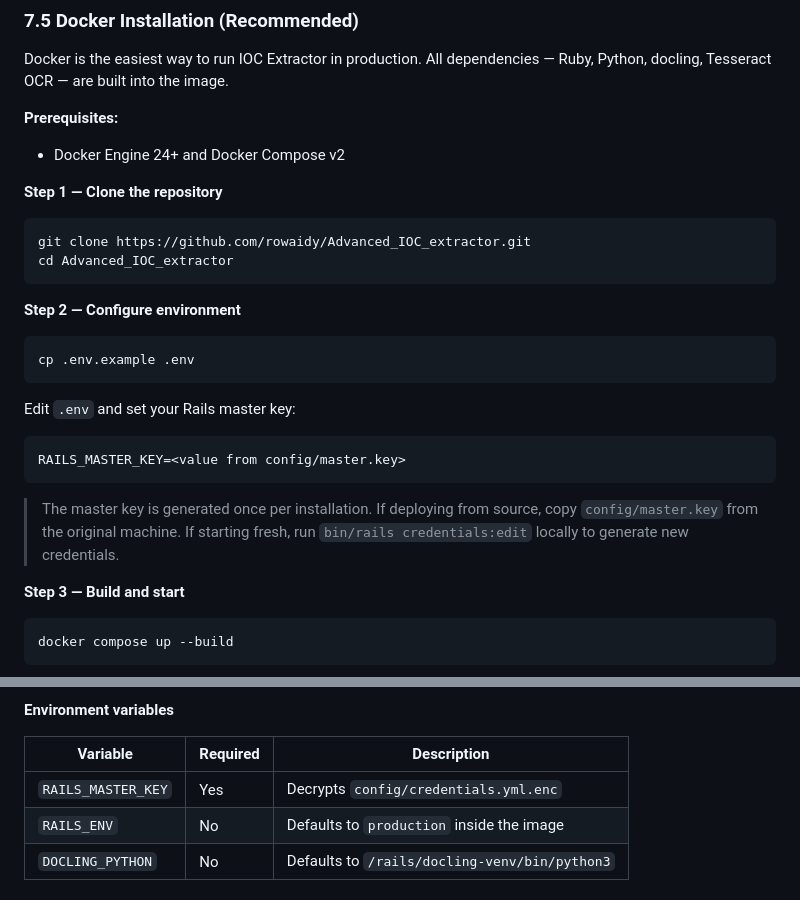
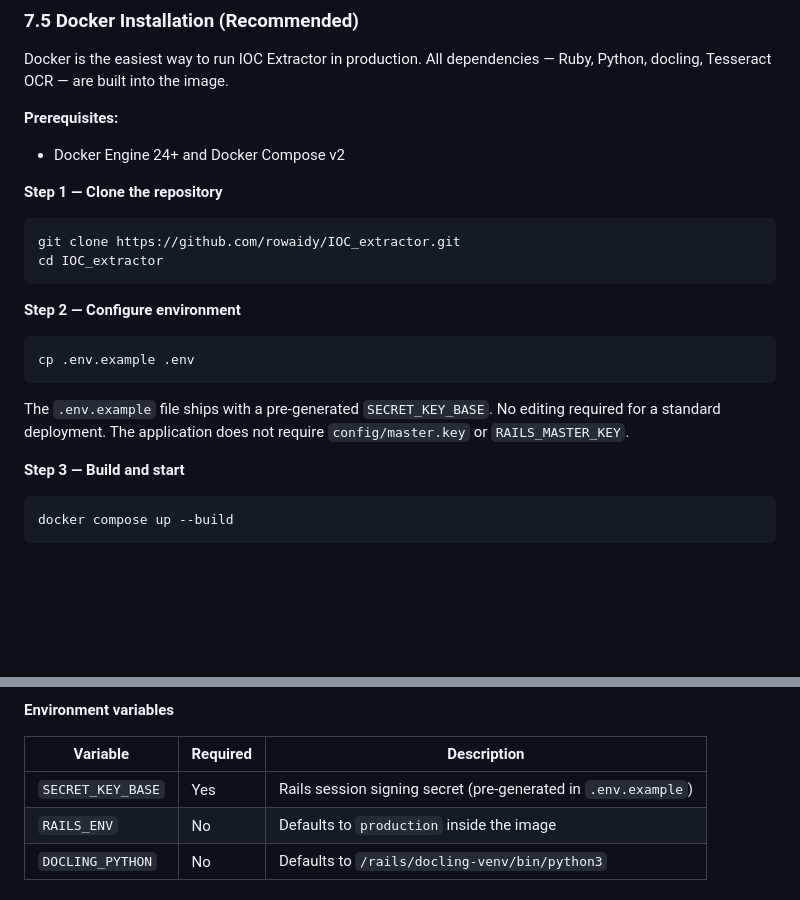
Before and after one commit to rowaidy/IOC_extractor, a Markdown page: README.md, 2 parts joined by grey strips. Drawn GitHub-style; blank space fills up the shorter version.

Commit message:
Update docs: use SECRET_KEY_BASE, no master.key required for Docker

````diff
--- a/README.md
+++ b/README.md
@@ -232,8 +232,8 @@ Docker is the easiest way to run IOC Extractor in production. All dependencies
 **Step 1 — Clone the repository**
 
 ```bash
-git clone https://github.com/rowaidy/Advanced_IOC_extractor.git
-cd Advanced_IOC_extractor
+git clone https://github.com/rowaidy/IOC_extractor.git
+cd IOC_extractor
 ```
 
 **Step 2 — Configure environment**
@@ -242,13 +242,7 @@ cd Advanced_IOC_extractor
 cp .env.example .env
 ```
 
-Edit `.env` and set your Rails master key:
-
-```
-RAILS_MASTER_KEY=<value from config/master.key>
-```
-
-> The master key is generated once per installation. If deploying from source, copy `config/master.key` from the original machine. If starting fresh, run `bin/rails credentials:edit` locally to generate new credentials.
+The `.env.example` file ships with a pre-generated `SECRET_KEY_BASE`. No editing required for a standard deployment. The application does not require `config/master.key` or `RAILS_MASTER_KEY`.
 
 **Step 3 — Build and start**
 
@@ -296,7 +290,7 @@ docker compose down -v
 
 | Variable | Required | Description |
 |---|---|---|
-| `RAILS_MASTER_KEY` | Yes | Decrypts `config/credentials.yml.enc` |
+| `SECRET_KEY_BASE` | Yes | Rails session signing secret (pre-generated in `.env.example`) |
 | `RAILS_ENV` | No | Defaults to `production` inside the image |
 | `DOCLING_PYTHON` | No | Defaults to `/rails/docling-venv/bin/python3` |
 
````
Also changed, not shown: IOC_Extractor_Technical_Proposal.md (+4 -10 lines).
